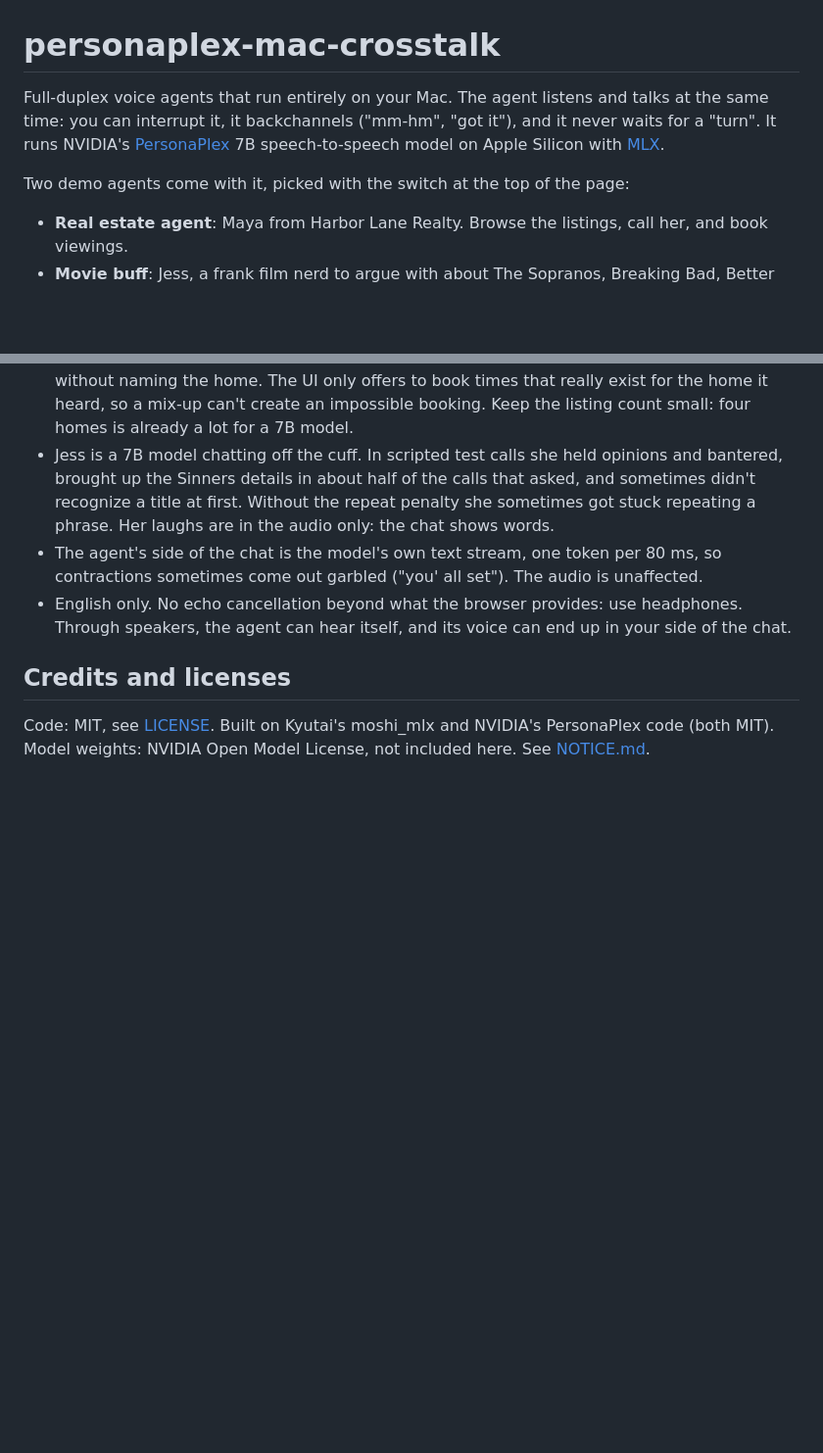
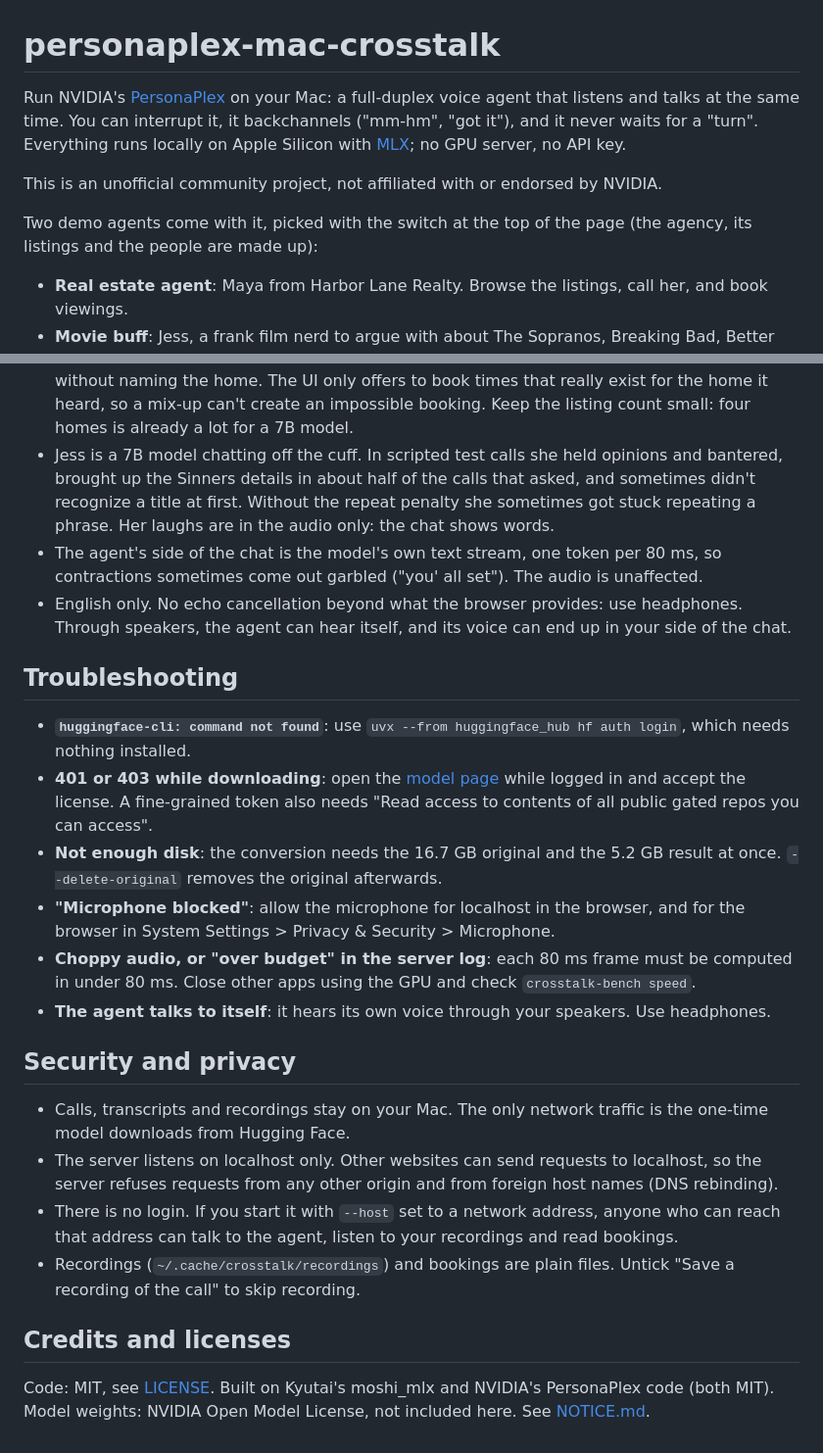
Before and after one commit to rawheel/personaplex-mac-crosstalk, a Markdown page: README.md, 2 parts joined by grey strips. Shown at 98% size. GitHub-like rendering; blank space fills up the shorter version.

Commit message:
README: unofficial-project note, troubleshooting, security and privacy

```diff
--- a/README.md
+++ b/README.md
@@ -1,11 +1,14 @@
 # personaplex-mac-crosstalk
 
-Full-duplex voice agents that run entirely on your Mac. The agent listens and talks at
-the same time: you can interrupt it, it backchannels ("mm-hm", "got it"), and it never
-waits for a "turn". It runs NVIDIA's [PersonaPlex](https://github.com/NVIDIA/personaplex)
-7B speech-to-speech model on Apple Silicon with [MLX](https://github.com/ml-explore/mlx).
+Run NVIDIA's [PersonaPlex](https://github.com/NVIDIA/personaplex) on your Mac: a full-duplex
+voice agent that listens and talks at the same time. You can interrupt it, it backchannels
+("mm-hm", "got it"), and it never waits for a "turn". Everything runs locally on Apple
+Silicon with [MLX](https://github.com/ml-explore/mlx); no GPU server, no API key.
 
-Two demo agents come with it, picked with the switch at the top of the page:
+This is an unofficial community project, not affiliated with or endorsed by NVIDIA.
+
+Two demo agents come with it, picked with the switch at the top of the page (the agency,
+its listings and the people are made up):
 
 - **Real estate agent**: Maya from Harbor Lane Realty. Browse the listings, call her, and
   book viewings.
@@ -156,6 +159,35 @@ that voice.
   Through speakers, the agent can hear itself, and its voice can end up in your side of
   the chat.
 
+## Troubleshooting
+
+- **`huggingface-cli: command not found`**: use `uvx --from huggingface_hub hf auth login`,
+  which needs nothing installed.
+- **401 or 403 while downloading**: open the
+  [model page](https://huggingface.co/nvidia/personaplex-7b-v1) while logged in and accept
+  the license. A fine-grained token also needs "Read access to contents of all public gated
+  repos you can access".
+- **Not enough disk**: the conversion needs the 16.7 GB original and the 5.2 GB result at
+  once. `--delete-original` removes the original afterwards.
+- **"Microphone blocked"**: allow the microphone for localhost in the browser, and for the
+  browser in System Settings > Privacy & Security > Microphone.
+- **Choppy audio, or "over budget" in the server log**: each 80 ms frame must be computed
+  in under 80 ms. Close other apps using the GPU and check `crosstalk-bench speed`.
+- **The agent talks to itself**: it hears its own voice through your speakers. Use
+  headphones.
+
+## Security and privacy
+
+- Calls, transcripts and recordings stay on your Mac. The only network traffic is the
+  one-time model downloads from Hugging Face.
+- The server listens on localhost only. Other websites can send requests to localhost, so
+  the server refuses requests from any other origin and from foreign host names (DNS
+  rebinding).
+- There is no login. If you start it with `--host` set to a network address, anyone who can
+  reach that address can talk to the agent, listen to your recordings and read bookings.
+- Recordings (`~/.cache/crosstalk/recordings`) and bookings are plain files. Untick "Save a
+  recording of the call" to skip recording.
+
 ## Credits and licenses
 
 Code: MIT, see [LICENSE](LICENSE). Built on Kyutai's moshi_mlx and NVIDIA's PersonaPlex
```
